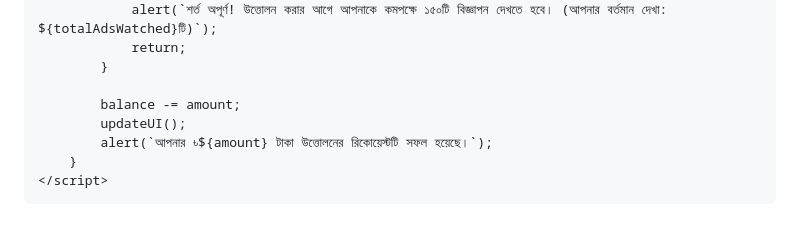
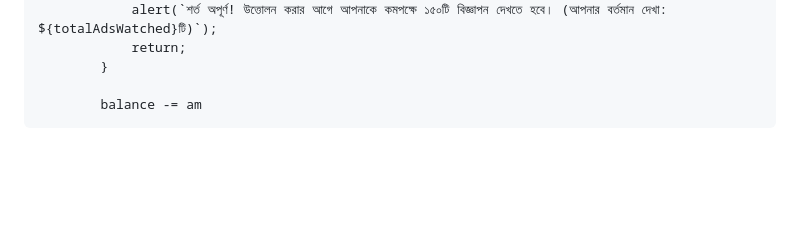
Before and after one commit to alif11gps/ALIF_INCOME_BD, a Markdown page: README.md, the part around one of its changes. Drawn GitHub-style; blank space fills up the shorter version.

```diff
--- a/README.md
+++ b/README.md
@@ -322,10 +321,4 @@
                 return;
             }
 
-            balance -= amount;
-            updateUI();
-            alert(`আপনার ৳${amount} টাকা উত্তোলনের রিকোয়েস্টটি সফল হয়েছে।`);
-        }
-    </script>
-</body>
-</html>
+            balance -= am
```
Also changed, not shown: other parts of README.md (+16 -17 lines).
